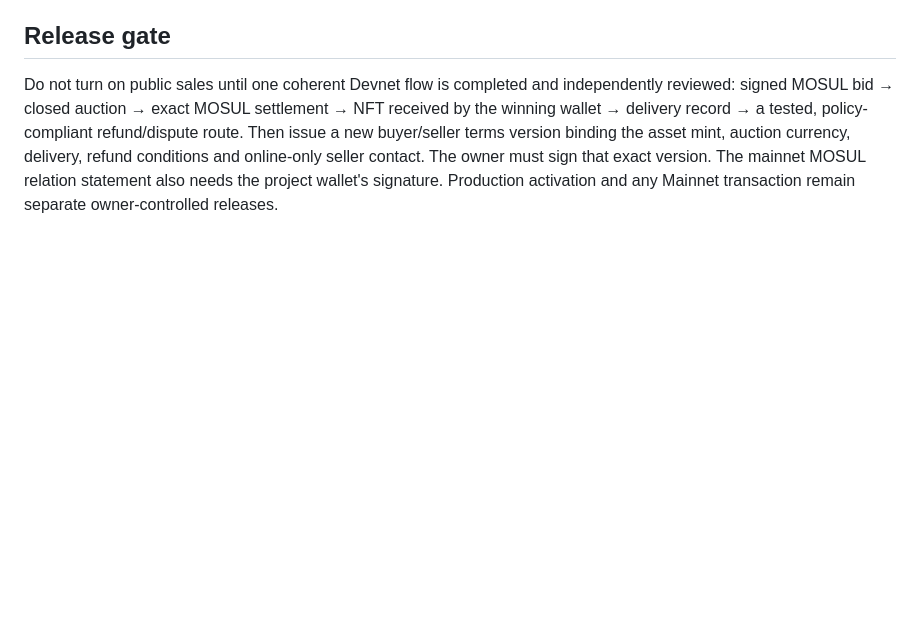
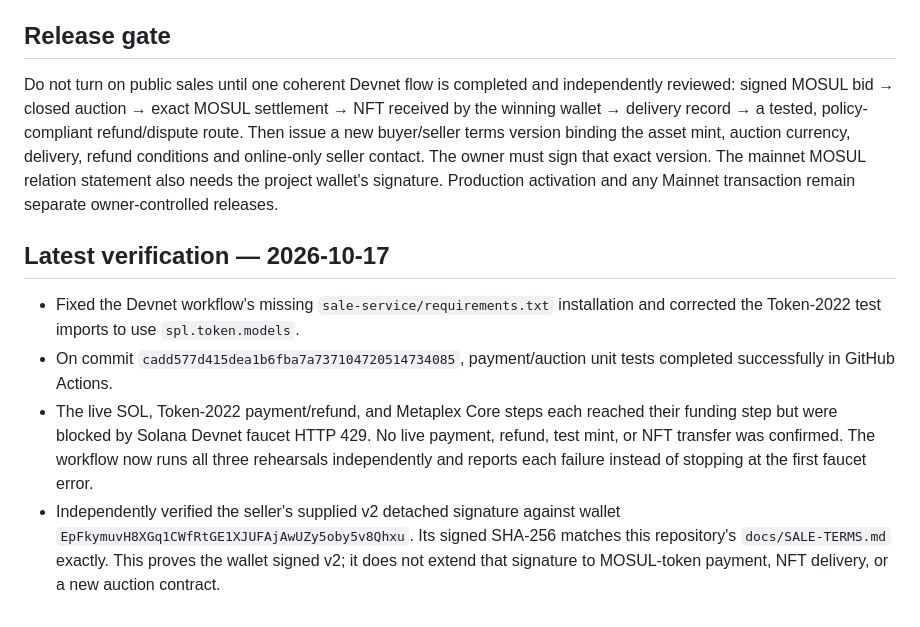
Before and after one commit to mosulonsol-max/MOSUL-HERITAGE-STORE, a Markdown page: docs/MOSUL-LAUNCH-REVIEW-2026-10-17.md, the part around the change. GitHub-like rendering; blank space fills up the shorter version.

Commit message:
Record Devnet CI results and verify seller v2 signature

```diff
--- a/docs/MOSUL-LAUNCH-REVIEW-2026-10-17.md
+++ b/docs/MOSUL-LAUNCH-REVIEW-2026-10-17.md
@@ -34,3 +34,10 @@ Review date: 2026-10-17
 ## Release gate
 
 Do not turn on public sales until one coherent Devnet flow is completed and independently reviewed: signed MOSUL bid → closed auction → exact MOSUL settlement → NFT received by the winning wallet → delivery record → a tested, policy-compliant refund/dispute route. Then issue a new buyer/seller terms version binding the asset mint, auction currency, delivery, refund conditions and online-only seller contact. The owner must sign that exact version. The mainnet MOSUL relation statement also needs the project wallet's signature. Production activation and any Mainnet transaction remain separate owner-controlled releases.
+
+## Latest verification — 2026-10-17
+
+- Fixed the Devnet workflow's missing `sale-service/requirements.txt` installation and corrected the Token-2022 test imports to use `spl.token.models`.
+- On commit `cadd577d415dea1b6fba7a737104720514734085`, payment/auction unit tests completed successfully in GitHub Actions.
+- The live SOL, Token-2022 payment/refund, and Metaplex Core steps each reached their funding step but were blocked by Solana Devnet faucet HTTP 429. No live payment, refund, test mint, or NFT transfer was confirmed. The workflow now runs all three rehearsals independently and reports each failure instead of stopping at the first faucet error.
+- Independently verified the seller's supplied v2 detached signature against wallet `EpFkymuvH8XGq1CWfRtGE1XJUFAjAwUZy5oby5v8Qhxu`. Its signed SHA-256 matches this repository's `docs/SALE-TERMS.md` exactly. This proves the wallet signed v2; it does not extend that signature to MOSUL-token payment, NFT delivery, or a new auction contract.
```
